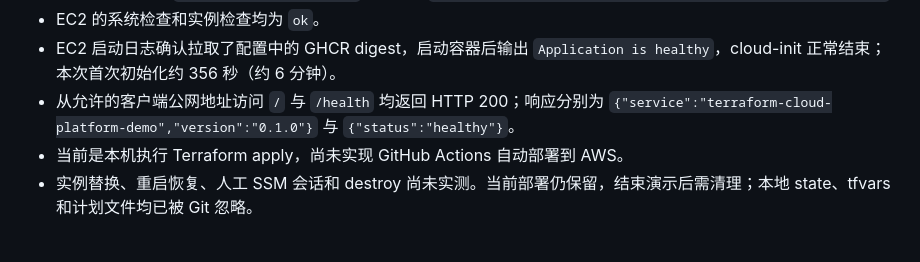
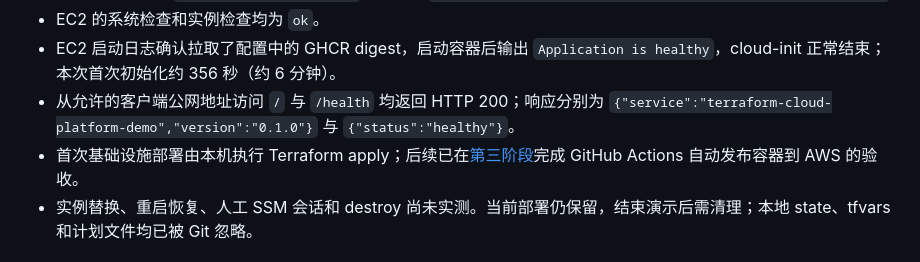
Before and after one commit to YMKT-95/terraform-cloud-platform-demo, a Markdown page: docs/phase-2.md, the part around the change. GitHub-like rendering.

```diff
--- a/docs/phase-2.md
+++ b/docs/phase-2.md
@@ -117,7 +117,7 @@ Linux user data 默认首次启动时执行。这里配置 `user_data_replace_on
 - EC2 的系统检查和实例检查均为 `ok`。
 - EC2 启动日志确认拉取了配置中的 GHCR digest，启动容器后输出 `Application is healthy`，cloud-init 正常结束；本次首次初始化约 356 秒（约 6 分钟）。
 - 从允许的客户端公网地址访问 `/` 与 `/health` 均返回 HTTP 200；响应分别为 `{"service":"terraform-cloud-platform-demo","version":"0.1.0"}` 与 `{"status":"healthy"}`。
-- 当前是本机执行 Terraform apply，尚未实现 GitHub Actions 自动部署到 AWS。
+- 首次基础设施部署由本机执行 Terraform apply；后续已在[第三阶段](phase-3.md)完成 GitHub Actions 自动发布容器到 AWS 的验收。
 - 实例替换、重启恢复、人工 SSM 会话和 destroy 尚未实测。当前部署仍保留，结束演示后需清理；本地 state、tfvars 和计划文件均已被 Git 忽略。
 
 ## 参考
```
Also changed, not shown: README.md (+1 -1 lines), docs/phase-3.md (+5 -1 lines).
